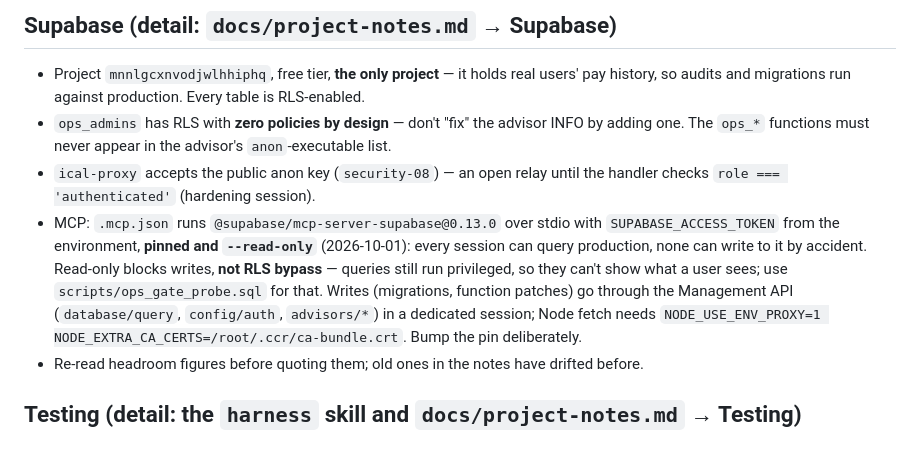
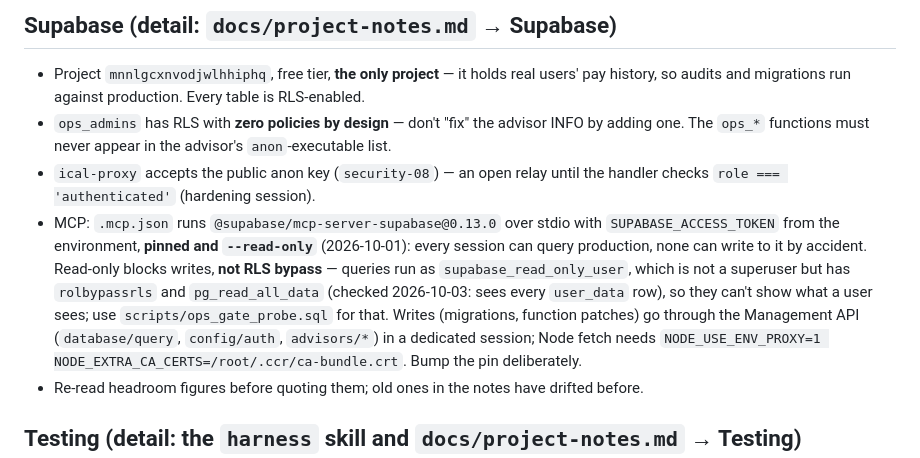
Before and after one commit to patrick222-dotcom/705-v1, a Markdown page: CLAUDE.md, the part around the change. GitHub-like rendering.

Commit message:
docs(claude-md): name the MCP role's RLS bypass precisely (#141)
supabase_read_only_user is not a superuser but has rolbypassrls and
pg_read_all_data (probed 2026-10-03: sees every user_data row). A session
misread 'still run privileged' as wrong; the role facts settle it.


Claude-Session: https://claude.ai/code/session_01XEqd1Zdhq2tVDkKbtQpwRa

Co-authored-by: Claude <noreply@anthropic.com>

```diff
--- a/CLAUDE.md
+++ b/CLAUDE.md
@@ -490,8 +490,9 @@ through. It sees only agent pushes; CI stays the binding gate.
 - MCP: `.mcp.json` runs `@supabase/mcp-server-supabase@0.13.0` over stdio with `SUPABASE_ACCESS_TOKEN`
   from the environment, **pinned and `--read-only`** (2026-10-01): every session can query
   production, none can write to it by accident. Read-only blocks writes, **not RLS bypass** — queries
-  still run privileged, so they can't show what a user sees; use `scripts/ops_gate_probe.sql` for
-  that. Writes (migrations, function patches) go through the Management API (`database/query`,
+  run as `supabase_read_only_user`, which is not a superuser but has `rolbypassrls` and
+  `pg_read_all_data` (checked 2026-10-03: sees every `user_data` row), so they can't show what a user
+  sees; use `scripts/ops_gate_probe.sql` for that. Writes (migrations, function patches) go through the Management API (`database/query`,
   `config/auth`, `advisors/*`) in a dedicated session; Node fetch needs
   `NODE_USE_ENV_PROXY=1 NODE_EXTRA_CA_CERTS=/root/.ccr/ca-bundle.crt`. Bump the pin deliberately.
 - Re-read headroom figures before quoting them; old ones in the notes have drifted before.
```
